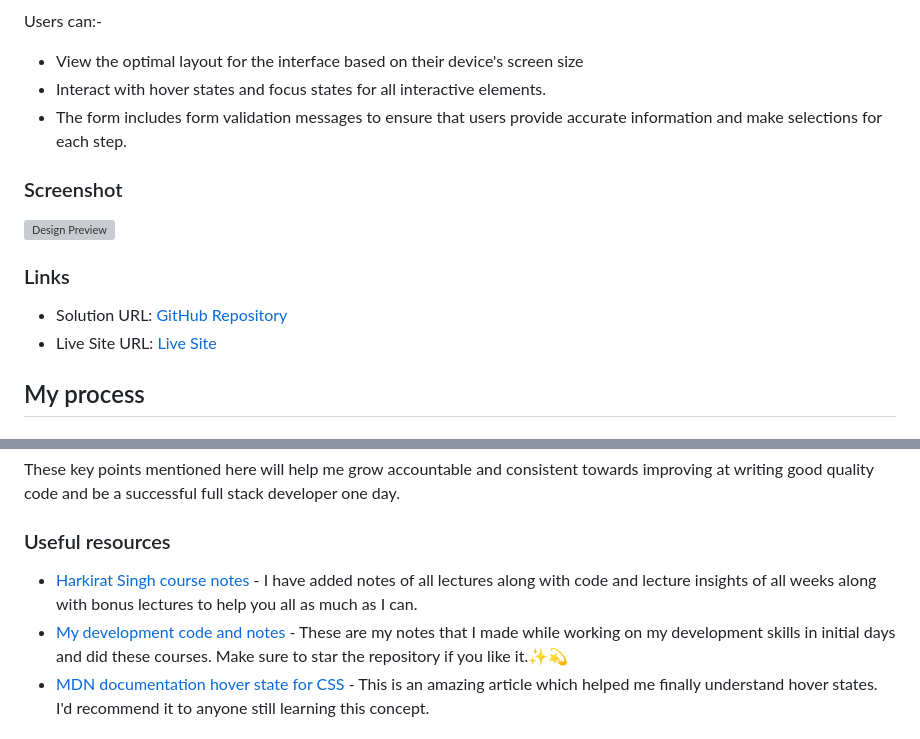
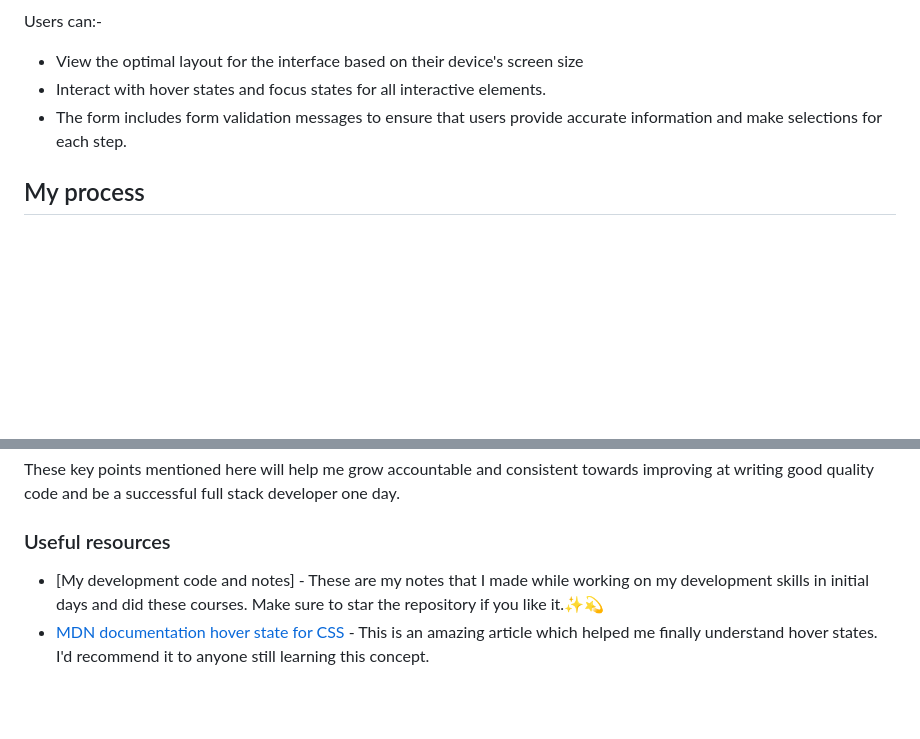
Before and after one commit to dodolioo/Multi_Step_Form, a Markdown page: README.md, 2 parts joined by grey strips. Drawn GitHub-style; blank space fills up the shorter version; grey boxes are pictures that could not be loaded.

```diff
--- a/README.md
+++ b/README.md
@@ -29,14 +29,6 @@ Users can:-
 - Interact with hover states and focus states for all interactive elements.
 - The form includes form validation messages to ensure that users provide accurate information and make selections for each step.
 
-### Screenshot
-
-![Design Preview](./design/active-states.jpg)
-
-### Links
-
-- Solution URL: [GitHub Repository](https://github.com/SartHak-0-Sach/Multi-step-form_frontend_project)
-- Live Site URL: [Live Site](https://multi-step-form-page.netlify.app/)
 
 ## My process
 
@@ -76,9 +68,7 @@ The continuously learning journey of a programmer never ends. This project made
 These key points mentioned here will help me grow accountable and consistent towards improving at writing good quality code and be a successful full stack developer one day.
 
 ### Useful resources
-
-- [Harkirat Singh course notes](https://github.com/SartHak-0-Sach/harkirat-singh-course_code_and_notes) - I have added notes of all lectures along with code and lecture insights of all weeks along with bonus lectures to help you all as much as I can.
-- [My development code and notes](https://github.com/SartHak-0-Sach/cwh-web-dev-playlist_code_and_notes) - These are my notes that I made while working on my development skills in initial days and did these courses. Make sure to star the repository if you like it.✨💫
+- [My development code and notes] - These are my notes that I made while working on my development skills in initial days and did these courses. Make sure to star the repository if you like it.✨💫
 - [MDN documentation hover state for CSS](https://developer.mozilla.org/en-US/docs/Web/CSS/:hover) - This is an amazing article which helped me finally understand hover states. I'd recommend it to anyone still learning this concept.
 
 ## Author
```
